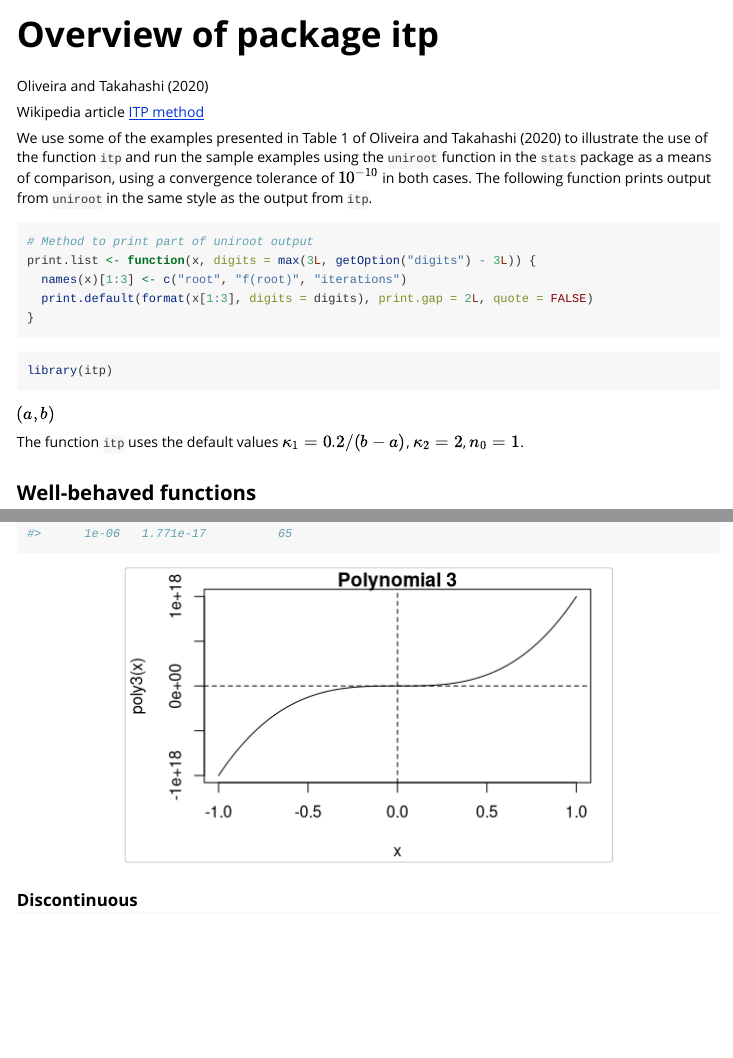
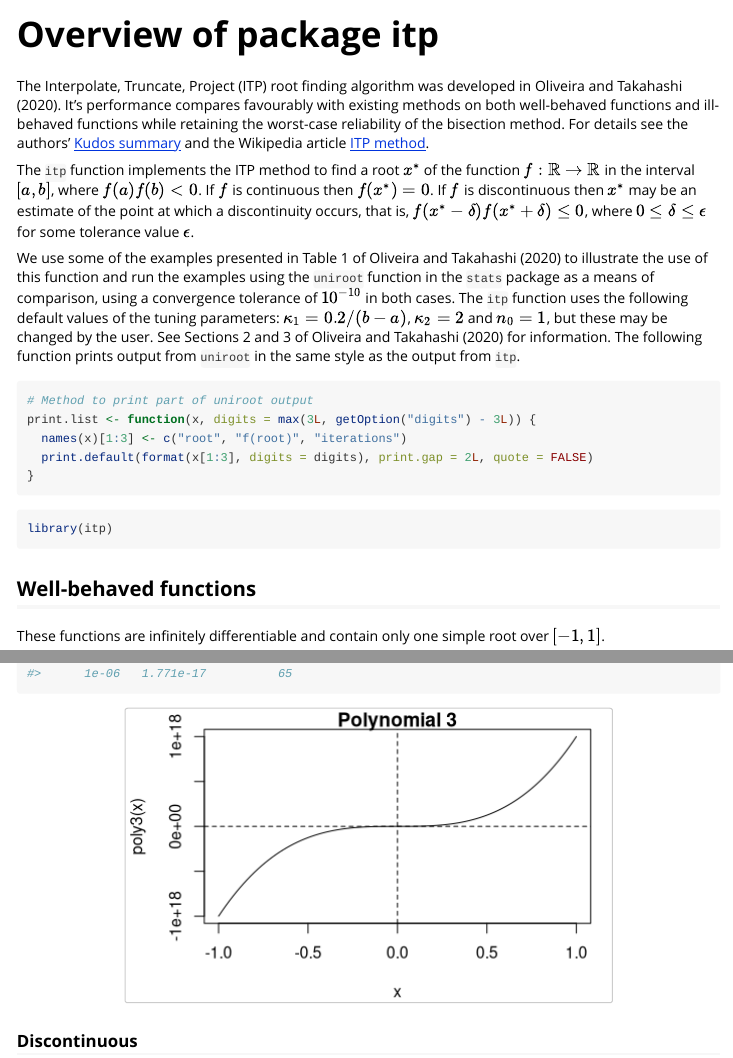
Before and after one commit to paulnorthrop/itp, an R Markdown document (vignettes/itp-vignette.Rmd): the page in a window 1100 px wide, from its top, and a second part further down, joined at a grey line. Rendered offline with R 4.5, knitr and Pandoc, with nearby package versions.

Commit message:
Edit vignette

````diff
--- a/vignettes/itp-vignette.Rmd
+++ b/vignettes/itp-vignette.Rmd
@@ -19,11 +19,11 @@ knitr::opts_chunk$set(
 )
 ```
 
-@OliveiraTakahashi2021
+The Interpolate, Truncate, Project (ITP) root finding algorithm was developed in @OliveiraTakahashi2021. It's performance compares favourably with existing methods on both well-behaved functions and ill-behaved functions while retaining the worst-case reliability of the bisection method. For details see the authors' [Kudos summary](https://www.growkudos.com/publications/10.1145%25252F3423597/reader) and the Wikipedia article [ITP method](https://en.wikipedia.org/wiki/ITP_method).
 
-Wikipedia article [ITP method](https://en.wikipedia.org/wiki/ITP_method)
+The `itp` function implements the ITP method to find a root $x^*$ of the function $f: \mathbb{R} \rightarrow \mathbb{R}$ in the interval $[a, b]$, where $f(a)f(b) < 0$. If $f$ is continuous then $f(x^*) = 0$. If $f$ is discontinuous then $x^*$ may be an estimate of the point at which a discontinuity occurs, that is, $f(x^* - \delta)f(x^* + \delta) \leq 0$, where $0 \leq \delta \leq \epsilon$ for some tolerance value $\epsilon$.
 
-We use some of the examples presented in Table 1 of @OliveiraTakahashi2021 to illustrate the use of the function `itp` and run the sample examples using the  `uniroot` function in the `stats` package as a means of comparison, using a convergence tolerance of $10^{-10}$ in both cases. The following function prints output from `uniroot` in the same style as the output from `itp`.
+We use some of the examples presented in Table 1 of @OliveiraTakahashi2021 to illustrate the use of this function and run the examples using the `uniroot` function in the `stats` package as a means of comparison, using a convergence tolerance of $10^{-10}$ in both cases. The `itp` function uses the following default values of the tuning parameters: $\kappa_1 = 0.2 / (b - a)$, $\kappa_2 = 2$ and $n_0 = 1$, but these may be changed by the user.  See Sections 2 and 3 of  @OliveiraTakahashi2021 for information. The following function prints output from `uniroot` in the same style as the output from `itp`.
 
 ```{r}
 # Method to print part of uniroot output
@@ -36,10 +36,6 @@ print.list <- function(x, digits = max(3L, getOption("digits") - 3L)) {
 ```{r setup}
 library(itp)
 ```
-
-$(a, b)$
-
-The function `itp` uses the default values $\kappa_1 = 0.2 / (b - a)$, $\kappa_2 = 2$, $n_0 = 1$.
 
 ## Well-behaved functions
 
````
Also changed, not shown: vignettes/itp-vignette.Rmd (6 more changed lines).
